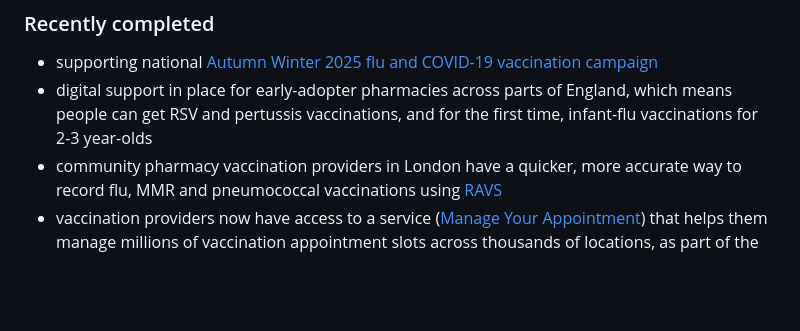
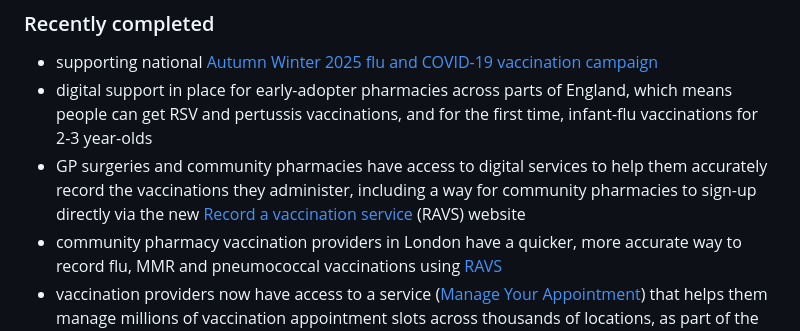
Before and after one commit to NHSDigital/digital-prevention-services-portfolio, a Markdown page: app/roadmap.md, the part around the change. Rendered like a GitHub page; blank space fills up the shorter version.

Commit message:
Update roadmap.md
Putting this line back in!
Double- and triple-checked with Paul R and James S.

```diff
--- a/app/roadmap.md
+++ b/app/roadmap.md
@@ -41,6 +41,7 @@ The Vaccination Digital Services (VDS) team is here to protect the NHS and publi
 
 - supporting national [Autumn Winter 2025 flu and COVID-19 vaccination campaign](https://www.england.nhs.uk/long-read/flu-and-covid-19-seasonal-vaccination-programme-autumn-winter-2025-26/)
 - digital support in place for early-adopter pharmacies across parts of England, which means people can get RSV and pertussis vaccinations, and for the first time, infant-flu vaccinations for 2-3 year-olds
+- GP surgeries and community pharmacies have access to digital services to help them accurately record the vaccinations they administer, including a way for community pharmacies to sign-up directly via the new [Record a vaccination service](https://www.ravs.england.nhs.uk/login) (RAVS) website
 - community pharmacy vaccination providers in London have a quicker, more accurate way to record flu, MMR and pneumococcal vaccinations using [RAVS](https://www.ravs.england.nhs.uk/login)
 - vaccination providers now have access to a service ([Manage Your Appointment](https://www.nhs.uk/manage-your-appointments/login)) that helps them manage millions of vaccination appointment slots across thousands of locations, as part of the [Vaccinations National Booking Service](https://digital.nhs.uk/services/vaccinations-national-booking-service)
 - three additional school-aged vaccination providers in the Midlands, Hertfordshire, and East of England are using digital services for planning and recording all school-age vaccinations: HPV, MenACWY, TD/IPV, flu vaccinations and MMR(V) catch ups in schools ([Manage Vaccinations in Schools](https://digital.nhs.uk/blog/transformation-blog/2025/an-easier-way-to-manage-vaccinations-in-schools))
```
